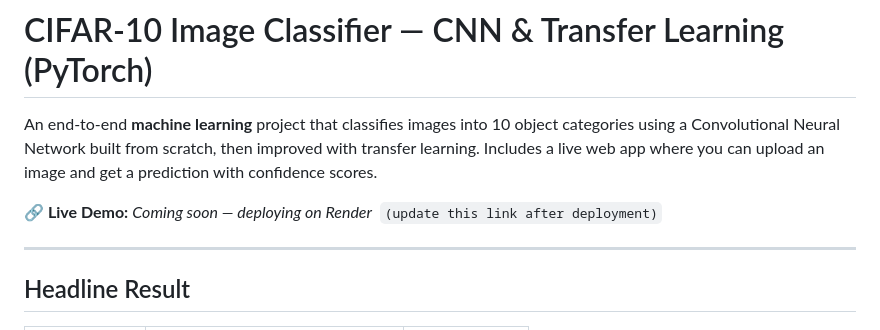
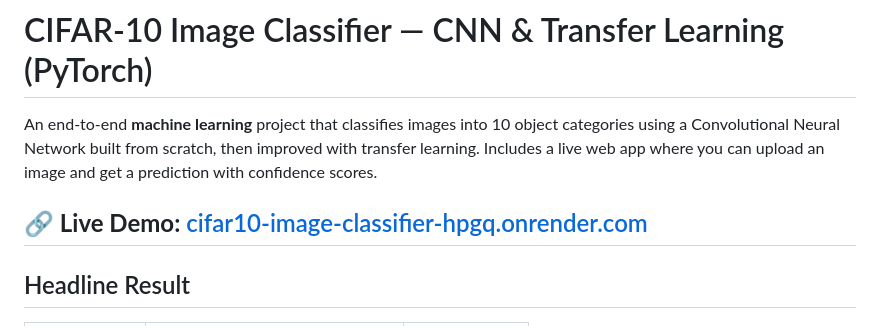
Before and after one commit to prasanth006/cnn-image-classification, a Markdown page: README.md, the part around the change. GitHub-like rendering.

Commit message:
Add live demo link to README

```diff
--- a/README.md
+++ b/README.md
@@ -2,8 +2,7 @@
 
 An end-to-end **machine learning** project that classifies images into 10 object categories using a Convolutional Neural Network built from scratch, then improved with transfer learning. Includes a live web app where you can upload an image and get a prediction with confidence scores.
 
-**🔗 Live Demo:** _Coming soon — deploying on Render_ &nbsp;`(update this link after deployment)`
-
+**🔗 Live Demo:** [cifar10-image-classifier-hpgq.onrender.com](https://cifar10-image-classifier-hpgq.onrender.com)
 ---
 
 ## Headline Result
```
